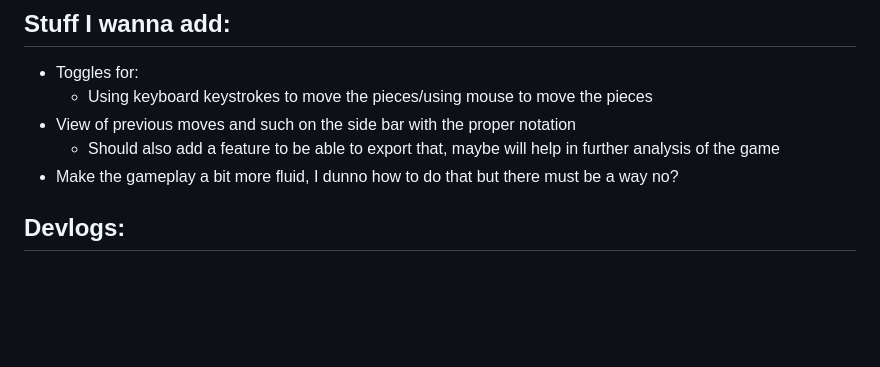
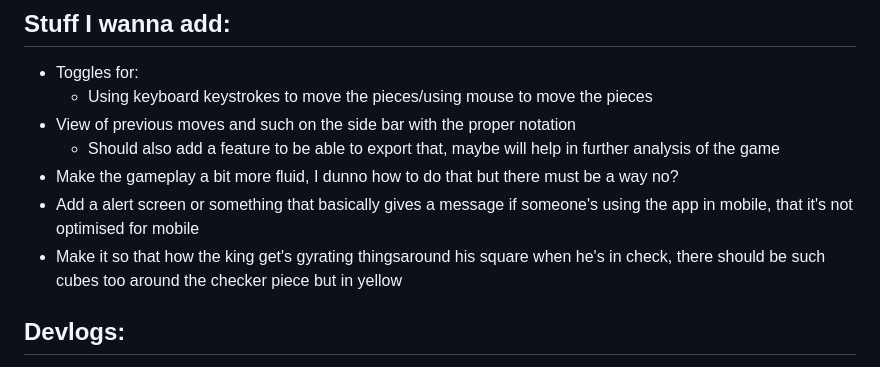
Before and after one commit to ChefYeshpal/webapp-chess, a Markdown page: README.md, the part around the change. Rendered like a GitHub page; blank space fills up the shorter version.

```diff
--- a/README.md
+++ b/README.md
@@ -10,6 +10,8 @@ The entire point of this project is to help me in making more interactive websit
 - View of previous moves and such on the side bar with the proper notation
     - Should also add a feature to be able to export that, maybe will help in further analysis of the game
 - Make the gameplay a bit more fluid, I dunno how to do that but there must be a way no?
+- Add a alert screen or something that basically gives a message if someone's using the app in mobile, that it's not optimised for mobile
+- Make it so that how the king get's gyrating thingsaround his square when he's in check, there should be such cubes too around the checker piece but in yellow
 
 ## Devlogs:
 - 23 Sept 2025
```
